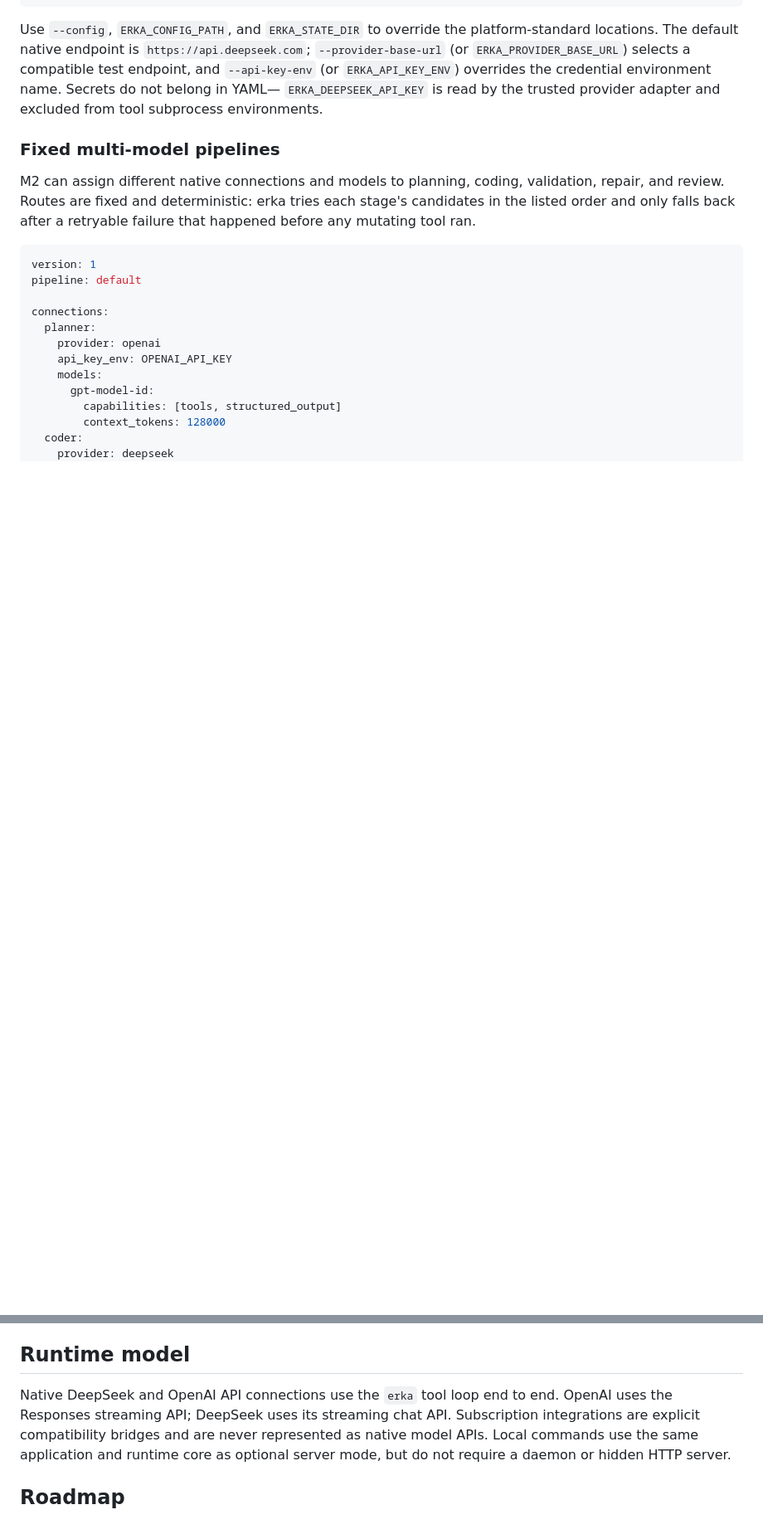
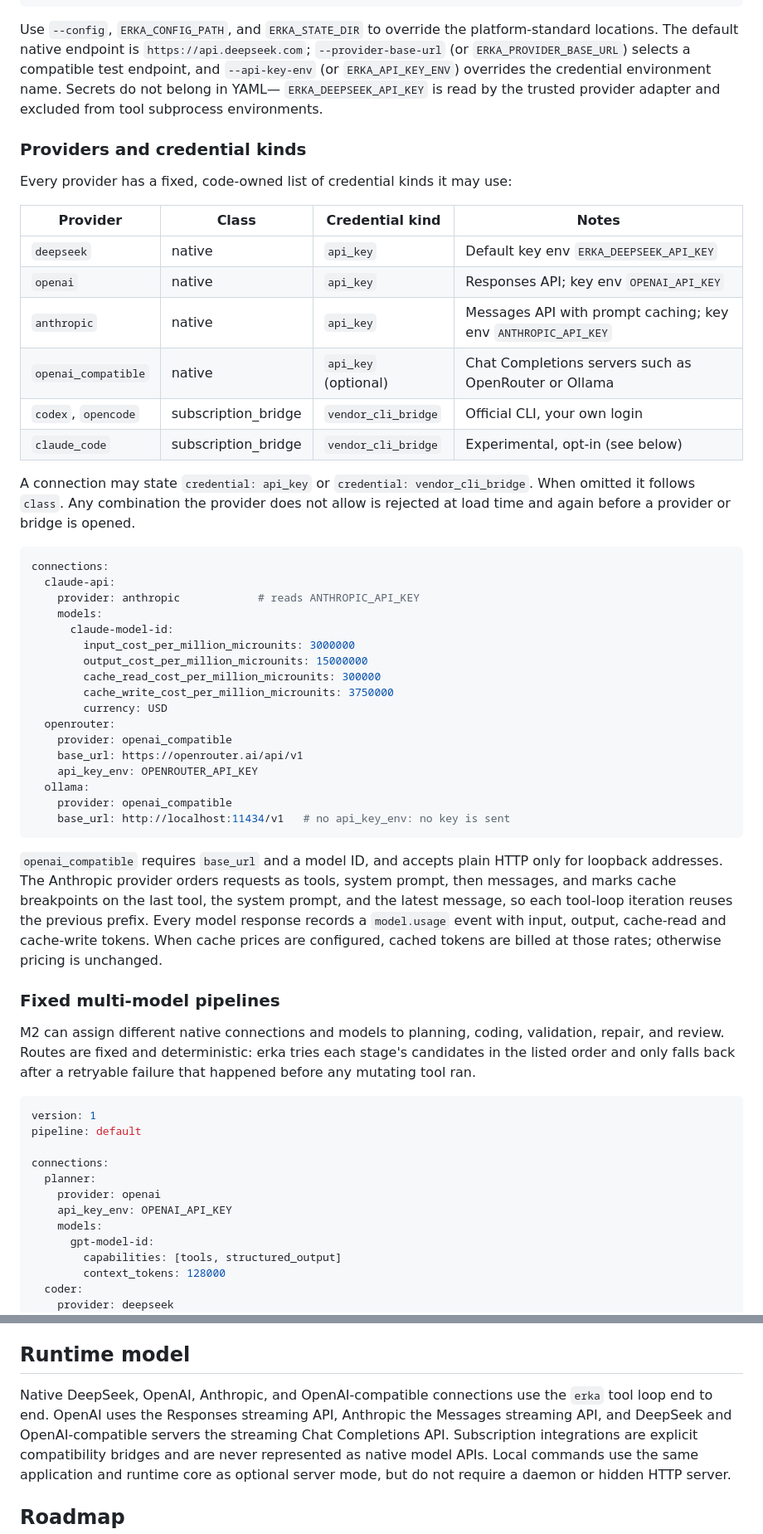
Before and after one commit to ErenKaynak/erka-agent, a Markdown page: README.md, 2 parts joined by grey strips. Shown at 83% size. GitHub-like rendering; blank space fills up the shorter version.

Commit message:
docs: document providers, credential kinds and the Claude Code bridge
Co-Authored-By: Claude Opus 5.5 <noreply@anthropic.com>
Claude-Session: https://claude.ai/code/session_017bbs5zQXvKL5ZHEqtRLSP6

````diff
--- a/README.md
+++ b/README.md
@@ -107,6 +107,51 @@ selects a compatible test endpoint, and `--api-key-env` (or `ERKA_API_KEY_ENV`)
 overrides the credential environment name. Secrets do not belong in YAML—
 `ERKA_DEEPSEEK_API_KEY` is read by the trusted provider adapter and excluded
 from tool subprocess environments.
+
+### Providers and credential kinds
+
+Every provider has a fixed, code-owned list of credential kinds it may use:
+
+| Provider | Class | Credential kind | Notes |
+| --- | --- | --- | --- |
+| `deepseek` | native | `api_key` | Default key env `ERKA_DEEPSEEK_API_KEY` |
+| `openai` | native | `api_key` | Responses API; key env `OPENAI_API_KEY` |
+| `anthropic` | native | `api_key` | Messages API with prompt caching; key env `ANTHROPIC_API_KEY` |
+| `openai_compatible` | native | `api_key` (optional) | Chat Completions servers such as OpenRouter or Ollama |
+| `codex`, `opencode` | subscription_bridge | `vendor_cli_bridge` | Official CLI, your own login |
+| `claude_code` | subscription_bridge | `vendor_cli_bridge` | Experimental, opt-in (see below) |
+
+A connection may state `credential: api_key` or `credential: vendor_cli_bridge`.
+When omitted it follows `class`. Any combination the provider does not allow is
+rejected at load time and again before a provider or bridge is opened.
+
+```yaml
+connections:
+  claude-api:
+    provider: anthropic            # reads ANTHROPIC_API_KEY
+    models:
+      claude-model-id:
+        input_cost_per_million_microunits: 3000000
+        output_cost_per_million_microunits: 15000000
+        cache_read_cost_per_million_microunits: 300000
+        cache_write_cost_per_million_microunits: 3750000
+        currency: USD
+  openrouter:
+    provider: openai_compatible
+    base_url: https://openrouter.ai/api/v1
+    api_key_env: OPENROUTER_API_KEY
+  ollama:
+    provider: openai_compatible
+    base_url: http://localhost:11434/v1   # no api_key_env: no key is sent
+```
+
+`openai_compatible` requires `base_url` and a model ID, and accepts plain HTTP
+only for loopback addresses. The Anthropic provider orders requests as tools,
+system prompt, then messages, and marks cache breakpoints on the last tool, the
+system prompt, and the latest message, so each tool-loop iteration reuses the
+previous prefix. Every model response records a `model.usage` event with input,
+output, cache-read and cache-write tokens. When cache prices are configured,
+cached tokens are billed at those rates; otherwise pricing is unchanged.
 
 ### Fixed multi-model pipelines
 
@@ -335,8 +410,10 @@ WireGuard instead of exposing it to the public internet.
 
 ## Runtime model
 
-Native DeepSeek and OpenAI API connections use the `erka` tool loop end to end.
-OpenAI uses the Responses streaming API; DeepSeek uses its streaming chat API.
+Native DeepSeek, OpenAI, Anthropic, and OpenAI-compatible connections use the
+`erka` tool loop end to end. OpenAI uses the Responses streaming API, Anthropic
+the Messages streaming API, and DeepSeek and OpenAI-compatible servers the
+streaming Chat Completions API.
 Subscription integrations are explicit compatibility bridges and are never
 represented as native model APIs. Local commands use the same application and
 runtime core as optional server mode, but do not require a daemon or hidden HTTP
````
Also changed, not shown: other parts of README.md (+31 -1 lines).
